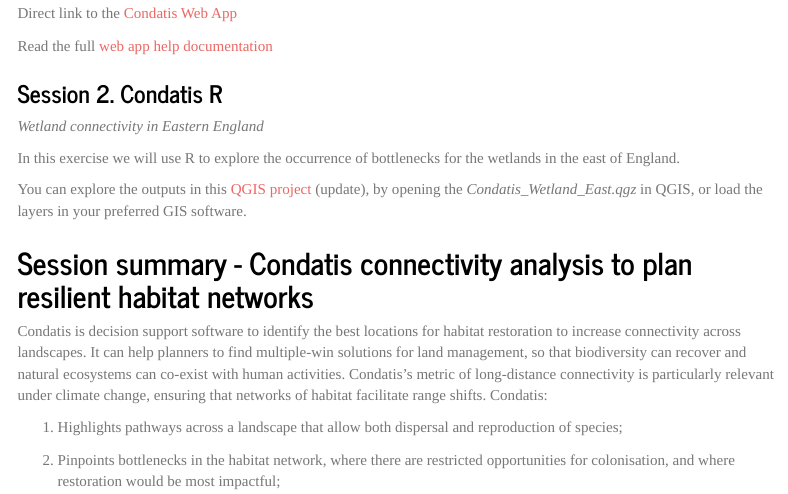
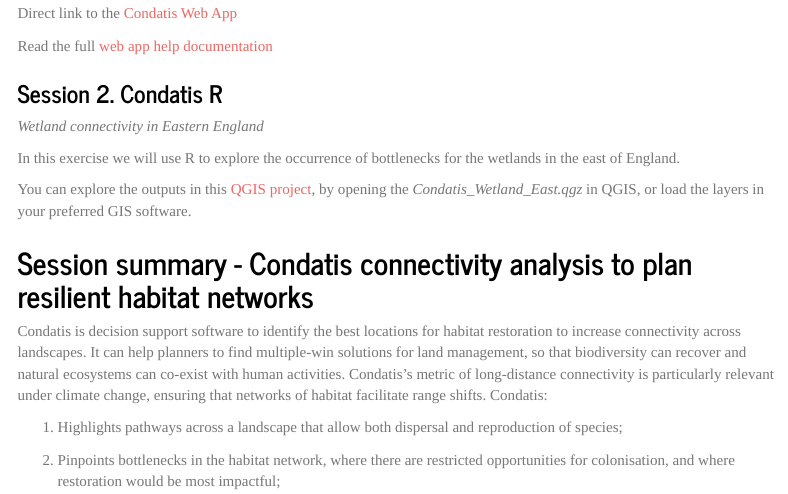
Before and after one commit to condatis/Ctraining_inR_25, an R Markdown document (docs/index.Rmd): the page in a window 1100 px wide, from 760 px down. Rendered offline with R 4.5, knitr and Pandoc, with nearby package versions; menus at the side of the page are left out.

Commit message:
Updated link to QGIS

```diff
--- a/docs/index.Rmd
+++ b/docs/index.Rmd
@@ -62,7 +62,7 @@
 
 In this exercise we will use R to explore the occurrence of bottlenecks for the wetlands in the east of England.
 
-You can explore the outputs in this [QGIS project](https://github.com/condatis/Ctraining_inR_25/tree/main/R%20Example/QGIS_project) (update), by opening the *Condatis_Wetland_East.qgz* in QGIS, or load the layers in your preferred GIS software.
+You can explore the outputs in this [QGIS project](https://github.com/condatis/Ctraining_inR_25/tree/main/R%20Example/QGIS_project), by opening the *Condatis_Wetland_East.qgz* in QGIS, or load the layers in your preferred GIS software.
 
 ## Session summary - Condatis connectivity analysis to plan resilient habitat networks
 
```
Also changed, not shown: 1 other file.
